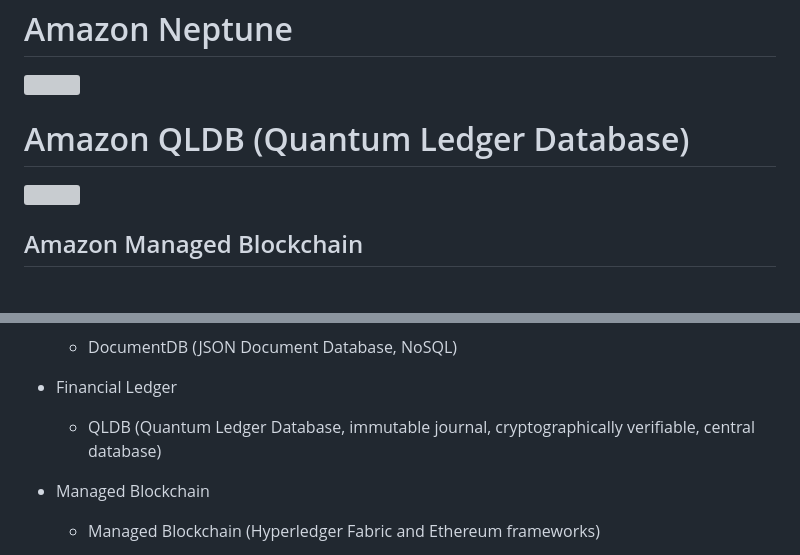
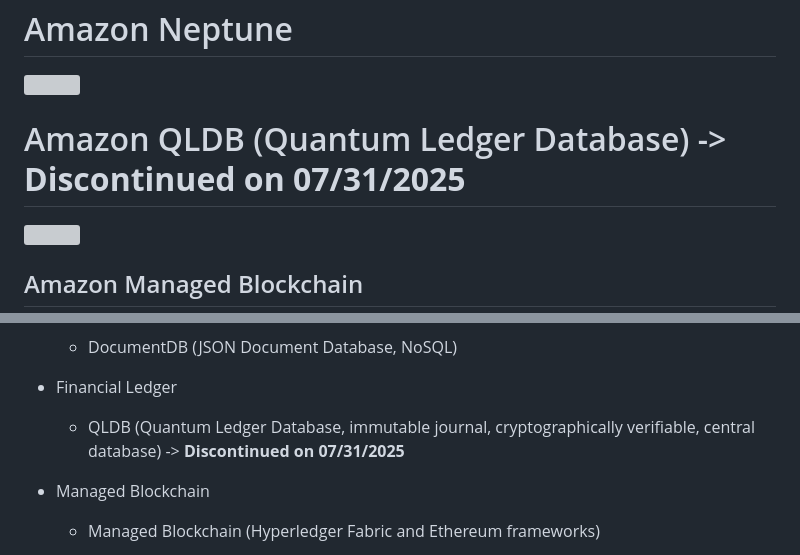
Before and after one commit to lesongvi/aws-cloud-practitioner, a Markdown page: database/README.md, 2 parts joined by grey strips. GitHub-like rendering; blank space fills up the shorter version; grey boxes are pictures that could not be loaded.

Commit message:
QLDB will be discontinued on 07/31/2025

```diff
--- a/database/README.md
+++ b/database/README.md
@@ -130,7 +130,7 @@
 # Amazon Neptune
 ![](/assets/amazon_neptune.png)
 
-# Amazon QLDB (Quantum Ledger Database)
+# Amazon QLDB (Quantum Ledger Database) -> **Discontinued on 07/31/2025**
 ![](/assets/amazon_qldb.png)
 
 ## Amazon Managed Blockchain
@@ -170,7 +170,7 @@
 	- DocumentDB (JSON Document Database, NoSQL)
 
 - Financial Ledger
-	- QLDB (Quantum Ledger Database, immutable journal, cryptographically verifiable, central database)
+	- QLDB (Quantum Ledger Database, immutable journal, cryptographically verifiable, central database) -> **Discontinued on 07/31/2025**
 
 - Managed Blockchain
 	- Managed Blockchain (Hyperledger Fabric and Ethereum frameworks)
```
